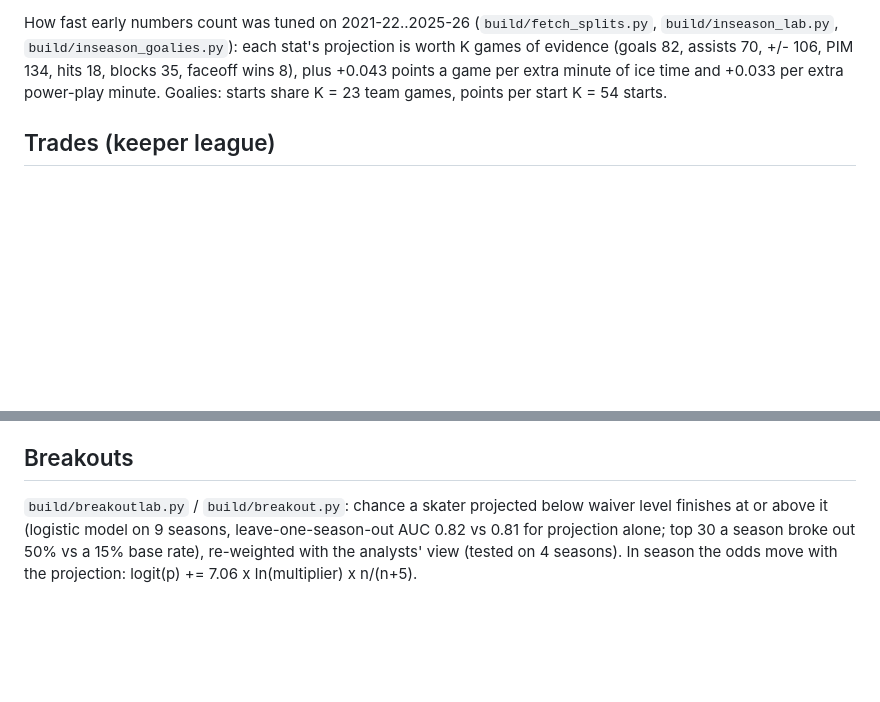
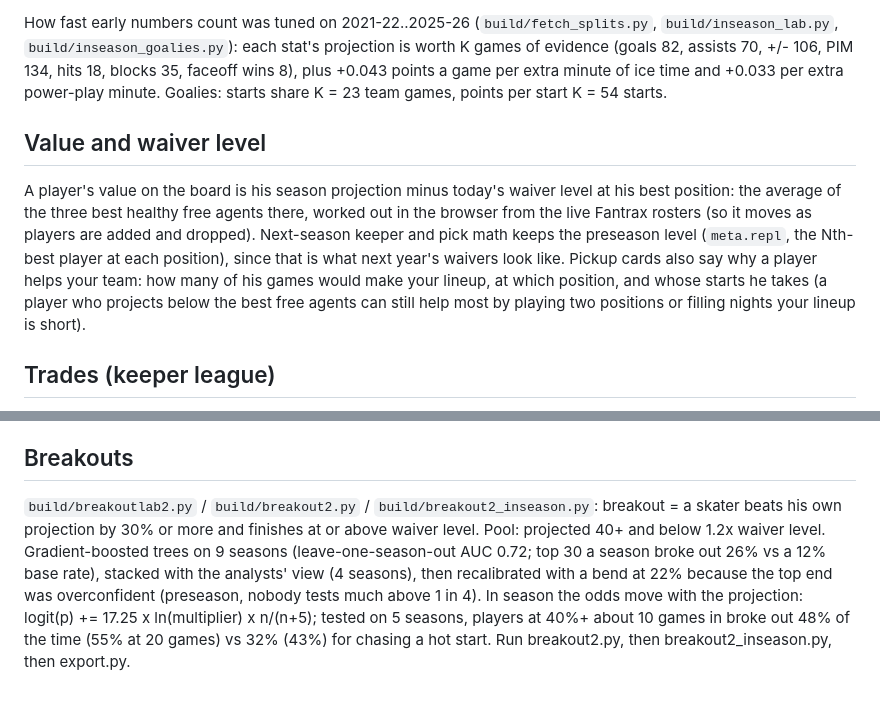
Before and after one commit to Albierrto/zamboniboyz, a Markdown page: README.md, 2 parts joined by grey strips. Drawn GitHub-style; blank space fills up the shorter version.

Commit message:
README: live waiver level and new breakout definition

```diff
--- a/README.md
+++ b/README.md
@@ -40,6 +40,9 @@ Injuries (every run, preseason included): ESPN's public NHL injury report (`site
 
 How fast early numbers count was tuned on 2021-22..2025-26 (`build/fetch_splits.py`, `build/inseason_lab.py`, `build/inseason_goalies.py`): each stat's projection is worth K games of evidence (goals 82, assists 70, +/- 106, PIM 134, hits 18, blocks 35, faceoff wins 8), plus +0.043 points a game per extra minute of ice time and +0.033 per extra power-play minute. Goalies: starts share K = 23 team games, points per start K = 54 starts.
 
+## Value and waiver level
+A player's value on the board is his season projection minus today's waiver level at his best position: the average of the three best healthy free agents there, worked out in the browser from the live Fantrax rosters (so it moves as players are added and dropped). Next-season keeper and pick math keeps the preseason level (`meta.repl`, the Nth-best player at each position), since that is what next year's waivers look like. Pickup cards also say why a player helps your team: how many of his games would make your lineup, at which position, and whose starts he takes (a player who projects below the best free agents can still help most by playing two positions or filling nights your lineup is short).
+
 ## Trades (keeper league)
 - League rules that drive it (rulebook + Fantrax settings): keep exactly 7 (1 C, 2 W, 2 D, 1 G, 1 more skater); 11-round draft, worst to best every round (no snake), round-1 lottery among the 5 non-playoff teams (30/25/20/15/10); 2027 picks tradeable (`getDraftPicks`); no adds in the playoffs; trade deadline Feb 23.
 - Next-season value: points per team game x 82 x an age factor minus waiver level. `build/keeperlab.py` measured the factor on 2014-15..2024-25 (players with 20+ games the year before, next-year totals incl. zeros): quadratic in age for skaters (+4% at 21, -2% at 27, -8% at 30, -17% at 33), goalie bands (-11% at 26-31). Leave-one-season-out: MAE 68.7 -> 66.3, rank correlation 0.56 -> 0.63.
@@ -49,4 +52,4 @@ How fast early numbers count was tuned on 2021-22..2025-26 (`build/fetch_splits.
 - Deal desk: sell (who needs him, best packages from every team), buy (packages from your roster they'd take), analyze (ledger: this season / keepers / picks), to even it, market gaps.
 
 ## Breakouts
-`build/breakoutlab.py` / `build/breakout.py`: chance a skater projected below waiver level finishes at or above it (logistic model on 9 seasons, leave-one-season-out AUC 0.82 vs 0.81 for projection alone; top 30 a season broke out 50% vs a 15% base rate), re-weighted with the analysts' view (tested on 4 seasons). In season the odds move with the projection: logit(p) += 7.06 x ln(multiplier) x n/(n+5).
+`build/breakoutlab2.py` / `build/breakout2.py` / `build/breakout2_inseason.py`: breakout = a skater beats his own projection by 30% or more and finishes at or above waiver level. Pool: projected 40+ and below 1.2x waiver level. Gradient-boosted trees on 9 seasons (leave-one-season-out AUC 0.72; top 30 a season broke out 26% vs a 12% base rate), stacked with the analysts' view (4 seasons), then recalibrated with a bend at 22% because the top end was overconfident (preseason, nobody tests much above 1 in 4). In season the odds move with the projection: logit(p) += 17.25 x ln(multiplier) x n/(n+5); tested on 5 seasons, players at 40%+ about 10 games in broke out 48% of the time (55% at 20 games) vs 32% (43%) for chasing a hot start. Run breakout2.py, then breakout2_inseason.py, then export.py.
```
